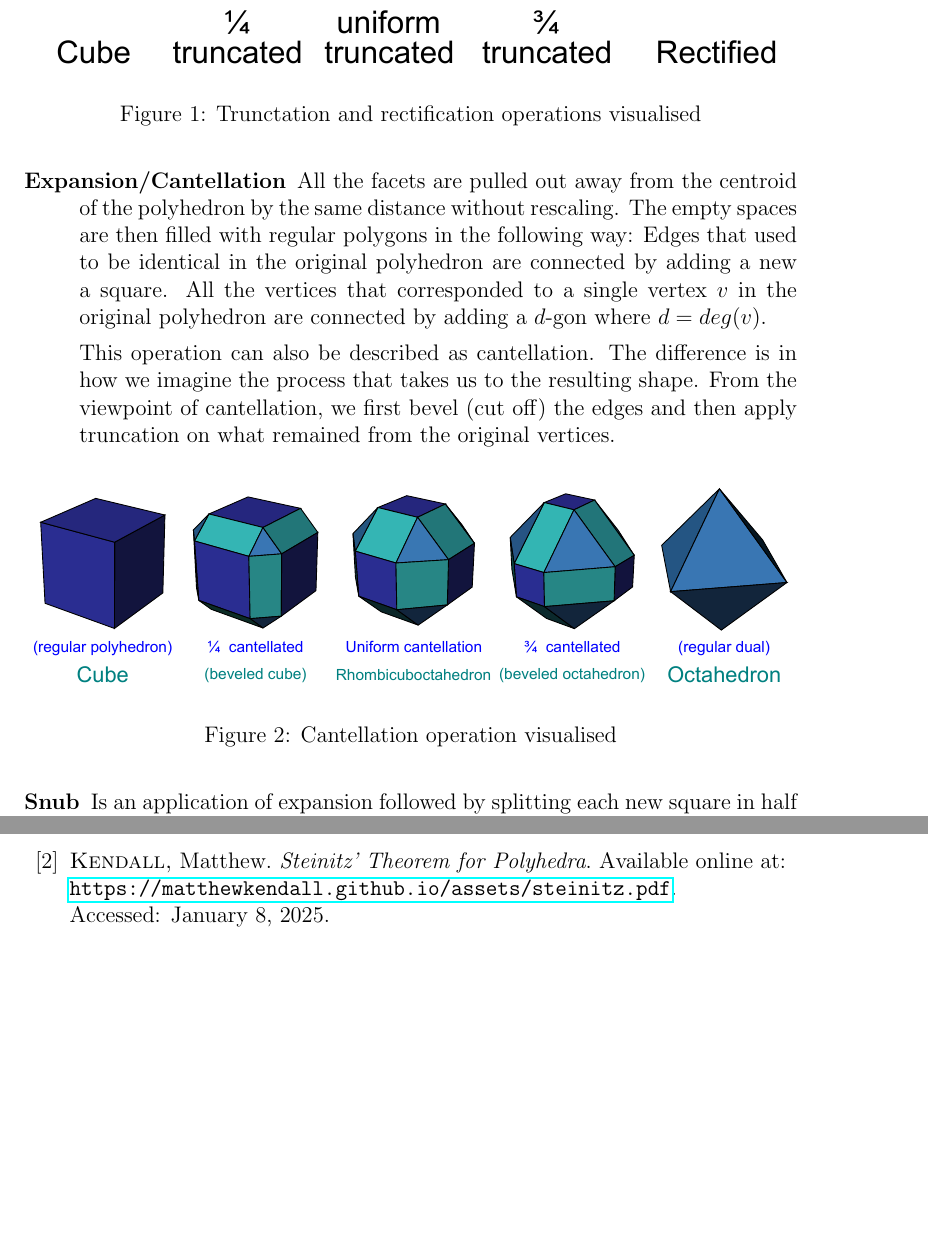
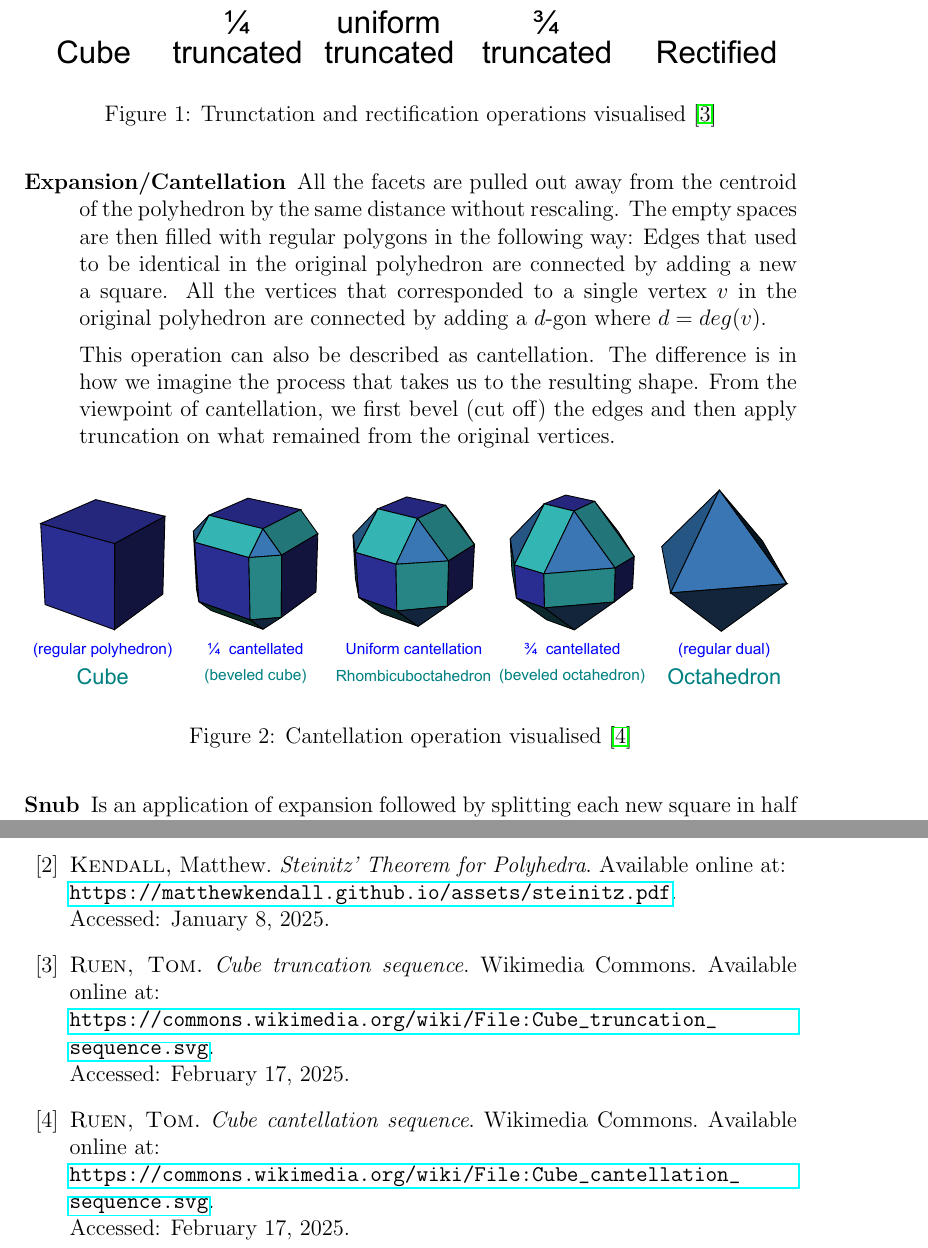
Before and after one commit to hartmaj2/plat-arch-solids-coloring, a LaTeX thesis (Paper/thesis.tex, which reads Paper/bibliography.tex, Paper/preface.tex): two parts of pages 7 and 14 of 17, joined at a grey line, cut so that both start at the same text, the shorter picture padded with empty space. Compiled offline with pdfLaTeX.

Commit message:
Updates from Overleaf

```diff
--- a/Paper/bibliography.tex
+++ b/Paper/bibliography.tex
@@ -18,4 +20,18 @@
   \emph{Steinitz’ Theorem for Polyhedra}. Available online at: \\ \url{https://matthewkendall.github.io/assets/steinitz.pdf}. \\
   Accessed: January 8, 2025.
 
+% IMAGES
+
+\bibitem{wikimedia-cube-truncation}
+  {\sc Ruen, Tom.}
+  \emph{Cube truncation sequence}.
+  Wikimedia Commons. Available online at: \\ \url{https://commons.wikimedia.org/wiki/File:Cube_truncation_sequence.svg}. \\
+  Accessed: February 17, 2025.
+
+\bibitem{wikimedia-cube-cantellation}
+  {\sc Ruen, Tom.}
+  \emph{Cube cantellation sequence}.
+  Wikimedia Commons. Available online at: \\ \url{https://commons.wikimedia.org/wiki/File:Cube_cantellation_sequence.svg}. \\
+  Accessed: February 17, 2025.
+
 \end{thebibliography}
--- a/Paper/preface.tex
+++ b/Paper/preface.tex
@@ -21,7 +21,7 @@ The Archimedean solids can then be obtained by performing one of the following n
     \begin{figure}[H]
         \centering
         \includegraphics[width=1\textwidth]{../Resources/Figs/truncation.pdf}
-        \caption{Trunctation and rectification operations visualised}
+        \caption{Trunctation and rectification operations visualised \cite{wikimedia-cube-truncation}}
         \label{fig:truncation}
     \end{figure}
     \item[Expansion/Cantellation] All the facets are pulled out away from the centroid of the polyhedron by the same distance without rescaling. The empty spaces are then filled with regular polygons in the following way: Edges that used to be identical in the original polyhedron are connected by adding a new a square. All the vertices that corresponded to a single vertex $v$ in the original polyhedron are connected by adding a $d$-gon where $d=deg(v)$.
@@ -30,7 +30,7 @@ The Archimedean solids can then be obtained by performing one of the following n
         \begin{figure}[H]
         \centering
         \includegraphics[width=1\textwidth]{../Resources/Figs/cantellation.pdf}
-        \caption{Cantellation operation visualised}
+        \caption{Cantellation operation visualised \cite{wikimedia-cube-cantellation}}
         \label{fig:cantellation}
     \end{figure}
     \item[Snub] Is an application of expansion followed by splitting each new square in half in such a way, that we can twist the facets of the original Platonic solid.
```
Also changed, not shown: Paper/bibliography.tex (2 more changed lines).
